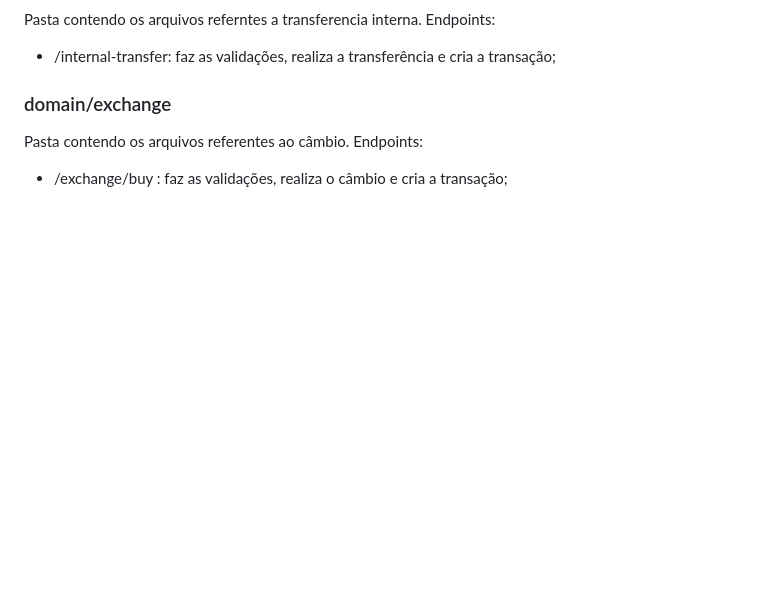
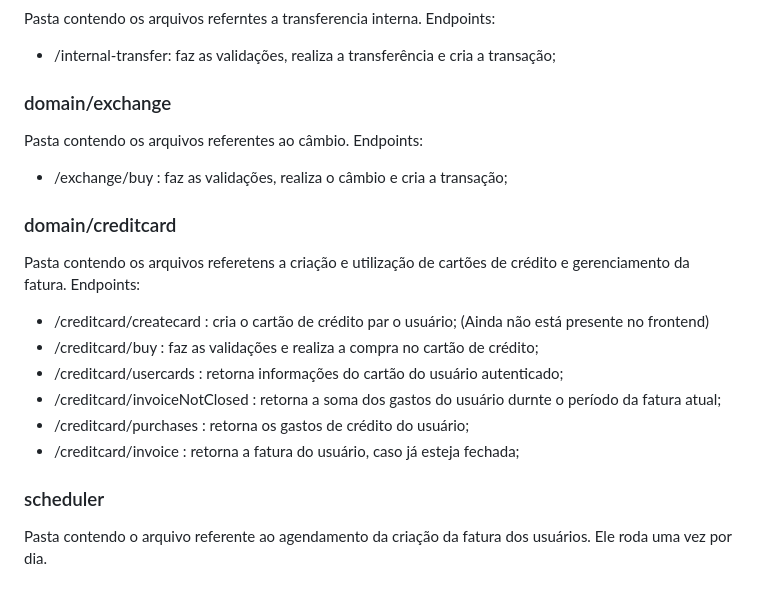
Before and after one commit to JoaoPGErnandes/jp_bank, a Markdown page: README.md, the part around one of its changes. GitHub-like rendering; blank space fills up the shorter version.

Commit message:
Update README.md
README info update

```diff
--- a/README.md
+++ b/README.md
@@ -72,3 +75,16 @@ Endpoints:
 Pasta contendo os arquivos referentes ao câmbio.
 Endpoints:
 - /exchange/buy : faz as validações, realiza o câmbio e cria a transação;
+
+### domain/creditcard
+Pasta contendo os arquivos referetens a criação e utilização de cartões de crédito e gerenciamento da fatura.
+Endpoints:
+- /creditcard/createcard : cria o cartão de crédito par o usuário; (Ainda não está presente no frontend)
+- /creditcard/buy : faz as validações e realiza a compra no cartão de crédito;
+- /creditcard/usercards : retorna informações do cartão do usuário autenticado;
+- /creditcard/invoiceNotClosed : retorna a soma dos gastos do usuário durnte o período da fatura atual;
+- /creditcard/purchases : retorna os gastos de crédito do usuário;
+- /creditcard/invoice : retorna a fatura do usuário, caso já esteja fechada;
+
+### scheduler
+Pasta contendo o arquivo referente ao agendamento da criação da fatura dos usuários. Ele roda uma vez por dia.
```
Also changed, not shown: other parts of README.md (+6 -3 lines).
